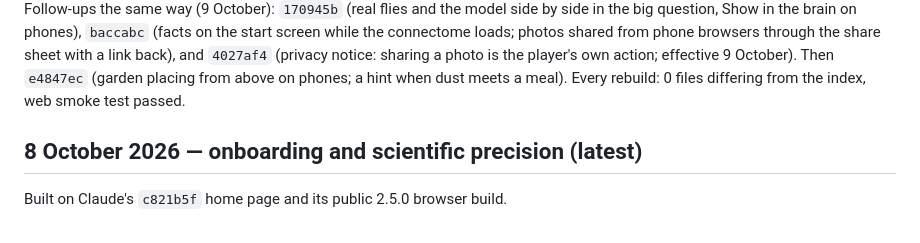
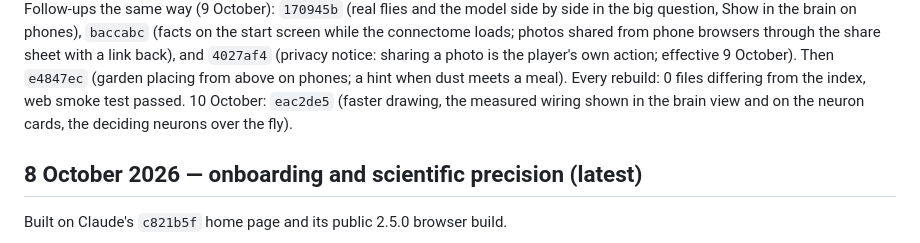
Before and after one commit to neuroflyapp/neurofly.app, a Markdown page: SITE_HANDOFF.md, the part around the change. Rendered like a GitHub page.

Commit message:
Handoff: browser version eac2de5
Co-Authored-By: Claude Opus 5.5 <noreply@anthropic.com>

```diff
--- a/SITE_HANDOFF.md
+++ b/SITE_HANDOFF.md
@@ -23,6 +23,8 @@ browsers through the share sheet with a link back), and `4027af4` (privacy
 notice: sharing a photo is the player's own action; effective 9 October).
 Then `e4847ec` (garden placing from above on phones; a hint when dust meets a
 meal). Every rebuild: 0 files differing from the index, web smoke test passed.
+10 October: `eac2de5` (faster drawing, the measured wiring shown in the brain
+view and on the neuron cards, the deciding neurons over the fly).
 
 ## 8 October 2026 — onboarding and scientific precision (latest)
 
```
